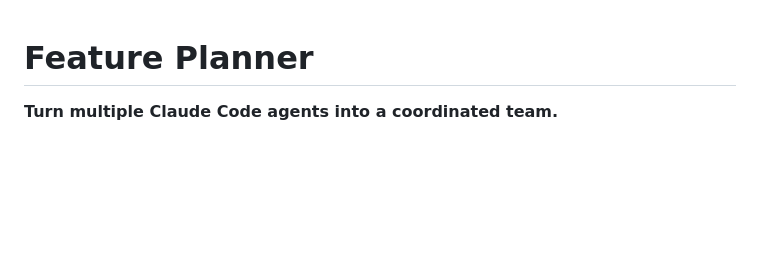
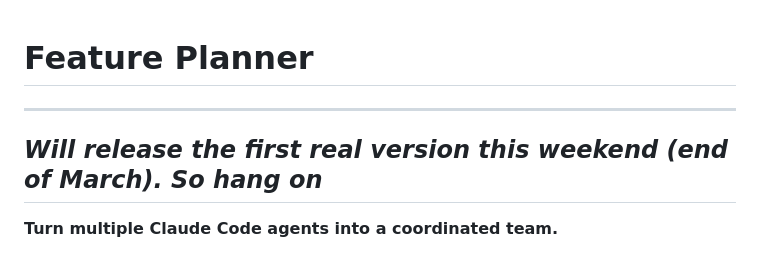
Before and after one commit to jgauffin/mcp-feature-planner, a Markdown page: README.md, the part around the change. Rendered like a GitHub page; blank space fills up the shorter version.

```diff
--- a/README.md
+++ b/README.md
@@ -1,4 +1,8 @@
 # Feature Planner
+
+-------------
+***Will release the first real version this weekend (end of March). So hang on***
+-----------
 
 **Turn multiple Claude Code agents into a coordinated team.**
 
```
